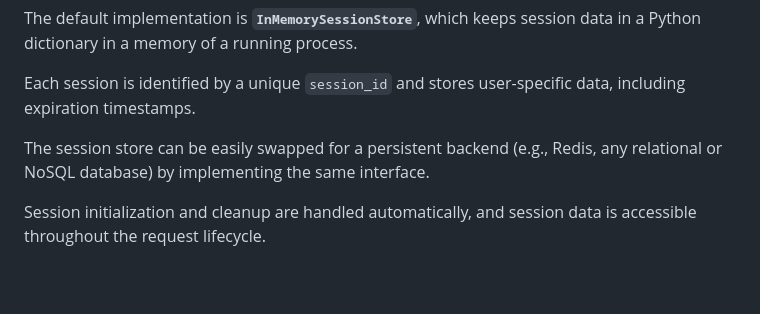
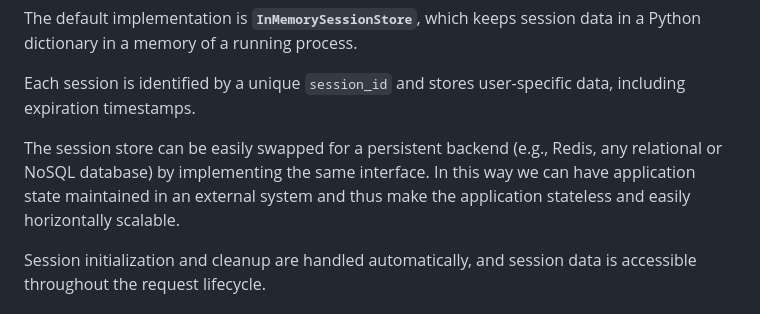
Before and after one commit to magsoftware/gradio-session, a Markdown page: README.md, the part around the change. Drawn GitHub-style; blank space fills up the shorter version.

```diff
--- a/README.md
+++ b/README.md
@@ -67,7 +67,8 @@ a memory of a running process.
 Each session is identified by a unique `session_id` and stores user-specific data, including expiration timestamps.
 
 The session store can be easily swapped for a persistent backend (e.g., Redis, any relational or NoSQL database) by
-implementing the same interface.
+implementing the same interface. In this way we can have application state maintained in an external system and
+thus make the application stateless and easily horizontally scalable.
 
 Session initialization and cleanup are handled automatically, and session data is accessible throughout the request
 lifecycle.
```
